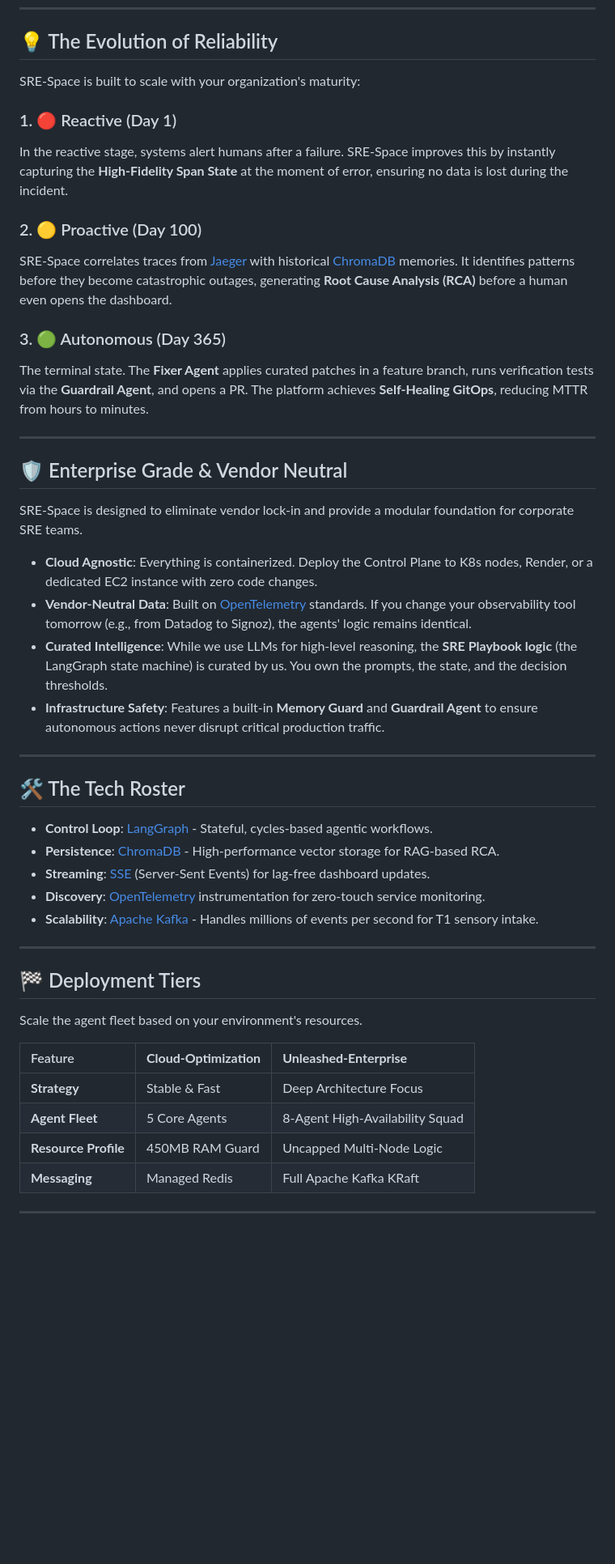
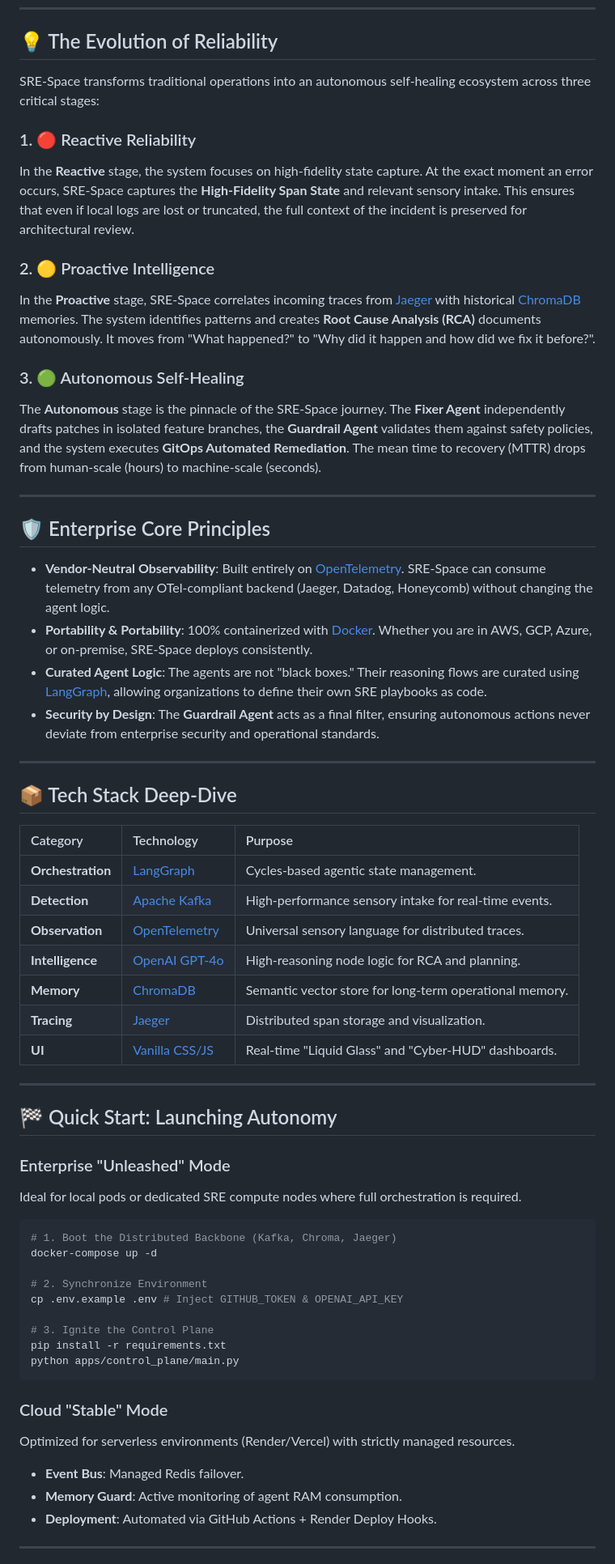
Before and after one commit to mohammedsalmanj/sre.space-cp, a Markdown page: README.md, the part around one of its changes. Shown at 81% size. Drawn GitHub-style; blank space fills up the shorter version.

Commit message:
docs: finalize v5.0 autonomous control plane README with enhanced architecture and badges

````diff
--- a/README.md
+++ b/README.md
@@ -73,49 +82,62 @@ graph LR
 
 ## 💡 The Evolution of Reliability
 
-SRE-Space is built to scale with your organization's maturity:
+SRE-Space transforms traditional operations into an autonomous self-healing ecosystem across three critical stages:
 
-### 1. 🔴 Reactive (Day 1)
-In the reactive stage, systems alert humans after a failure. SRE-Space improves this by instantly capturing the **High-Fidelity Span State** at the moment of error, ensuring no data is lost during the incident.
+### 1. 🔴 Reactive Reliability
+In the **Reactive** stage, the system focuses on high-fidelity state capture. At the exact moment an error occurs, SRE-Space captures the **High-Fidelity Span State** and relevant sensory intake. This ensures that even if local logs are lost or truncated, the full context of the incident is preserved for architectural review.
 
-### 2. 🟡 Proactive (Day 100)
-SRE-Space correlates traces from [Jaeger](https://www.jaegertracing.io/) with historical [ChromaDB](https://www.trychroma.com/) memories. It identifies patterns before they become catastrophic outages, generating **Root Cause Analysis (RCA)** before a human even opens the dashboard.
+### 2. 🟡 Proactive Intelligence
+In the **Proactive** stage, SRE-Space correlates incoming traces from [Jaeger](https://www.jaegertracing.io/) with historical [ChromaDB](https://www.trychroma.com/) memories. The system identifies patterns and creates **Root Cause Analysis (RCA)** documents autonomously. It moves from "What happened?" to "Why did it happen and how did we fix it before?".
 
-### 3. 🟢 Autonomous (Day 365)
-The terminal state. The **Fixer Agent** applies curated patches in a feature branch, runs verification tests via the **Guardrail Agent**, and opens a PR. The platform achieves **Self-Healing GitOps**, reducing MTTR from hours to minutes.
+### 3. 🟢 Autonomous Self-Healing
+The **Autonomous** stage is the pinnacle of the SRE-Space journey. The **Fixer Agent** independently drafts patches in isolated feature branches, the **Guardrail Agent** validates them against safety policies, and the system executes **GitOps Automated Remediation**. The mean time to recovery (MTTR) drops from human-scale (hours) to machine-scale (seconds).
 
 ---
 
-## 🛡️ Enterprise Grade & Vendor Neutral
+## 🛡️ Enterprise Core Principles
 
-SRE-Space is designed to eliminate vendor lock-in and provide a modular foundation for corporate SRE teams.
-
-- **Cloud Agnostic**: Everything is containerized. Deploy the Control Plane to K8s nodes, Render, or a dedicated EC2 instance with zero code changes.
-- **Vendor-Neutral Data**: Built on [OpenTelemetry](https://opentelemetry.io/) standards. If you change your observability tool tomorrow (e.g., from Datadog to Signoz), the agents' logic remains identical.
-- **Curated Intelligence**: While we use LLMs for high-level reasoning, the **SRE Playbook logic** (the LangGraph state machine) is curated by us. You own the prompts, the state, and the decision thresholds.
-- **Infrastructure Safety**: Features a built-in **Memory Guard** and **Guardrail Agent** to ensure autonomous actions never disrupt critical production traffic.
+- **Vendor-Neutral Observability**: Built entirely on [OpenTelemetry](https://opentelemetry.io/). SRE-Space can consume telemetry from any OTel-compliant backend (Jaeger, Datadog, Honeycomb) without changing the agent logic.
+- **Portability & Portability**: 100% containerized with [Docker](https://www.docker.com/). Whether you are in AWS, GCP, Azure, or on-premise, SRE-Space deploys consistently.
+- **Curated Agent Logic**: The agents are not "black boxes." Their reasoning flows are curated using [LangGraph](https://langchain-ai.github.io/langgraph/), allowing organizations to define their own SRE playbooks as code.
+- **Security by Design**: The **Guardrail Agent** acts as a final filter, ensuring autonomous actions never deviate from enterprise security and operational standards.
 
 ---
 
-## 🛠️ The Tech Roster
+## 📦 Tech Stack Deep-Dive
 
-- **Control Loop**: [LangGraph](https://langchain-ai.github.io/langgraph/) - Stateful, cycles-based agentic workflows.
-- **Persistence**: [ChromaDB](https://www.trychroma.com/) - High-performance vector storage for RAG-based RCA.
-- **Streaming**: [SSE](https://developer.mozilla.org/en-US/docs/Web/API/Server-sent_events) (Server-Sent Events) for lag-free dashboard updates.
-- **Discovery**: [OpenTelemetry](https://opentelemetry.io/) instrumentation for zero-touch service monitoring.
-- **Scalability**: [Apache Kafka](https://kafka.apache.org/) - Handles millions of events per second for T1 sensory intake.
+| Category | Technology | Purpose |
+| :--- | :--- | :--- |
+| **Orchestration** | [LangGraph](https://langchain-ai.github.io/langgraph/) | Cycles-based agentic state management. |
+| **Detection** | [Apache Kafka](https://kafka.apache.org/) | High-performance sensory intake for real-time events. |
+| **Observation** | [OpenTelemetry](https://opentelemetry.io/) | Universal sensory language for distributed traces. |
+| **Intelligence** | [OpenAI GPT-4o](https://openai.com/) | High-reasoning node logic for RCA and planning. |
+| **Memory** | [ChromaDB](https://www.trychroma.com/) | Semantic vector store for long-term operational memory. |
+| **Tracing** | [Jaeger](https://www.jaegertracing.io/) | Distributed span storage and visualization. |
+| **UI** | [Vanilla CSS/JS](https://developer.mozilla.org/en-US/) | Real-time "Liquid Glass" and "Cyber-HUD" dashboards. |
 
 ---
 
-## 🏁 Deployment Tiers
+## 🏁 Quick Start: Launching Autonomy
 
-Scale the agent fleet based on your environment's resources.
+### Enterprise "Unleashed" Mode
+Ideal for local pods or dedicated SRE compute nodes where full orchestration is required.
+```bash
+# 1. Boot the Distributed Backbone (Kafka, Chroma, Jaeger)
+docker-compose up -d
 
-| Feature | **Cloud-Optimization** | **Unleashed-Enterprise** |
-| :--- | :--- | :--- |
-| **Strategy** | Stable & Fast | Deep Architecture Focus |
-| **Agent Fleet**| 5 Core Agents | 8-Agent High-Availability Squad |
-| **Resource Profile** | 450MB RAM Guard | Uncapped Multi-Node Logic |
-| **Messaging** | Managed Redis | Full Apache Kafka KRaft |
+# 2. Synchronize Environment
+cp .env.example .env # Inject GITHUB_TOKEN & OPENAI_API_KEY
+
+# 3. Ignite the Control Plane
+pip install -r requirements.txt
+python apps/control_plane/main.py
+```
+
+### Cloud "Stable" Mode
+Optimized for serverless environments (Render/Vercel) with strictly managed resources.
+- **Event Bus**: Managed Redis failover.
+- **Memory Guard**: Active monitoring of agent RAM consumption.
+- **Deployment**: Automated via GitHub Actions + Render Deploy Hooks.
 
 ---
````
Also changed, not shown: other parts of README.md (+51 -42 lines).
